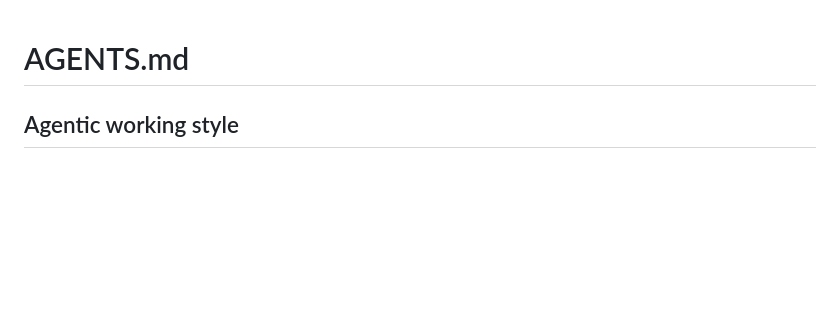
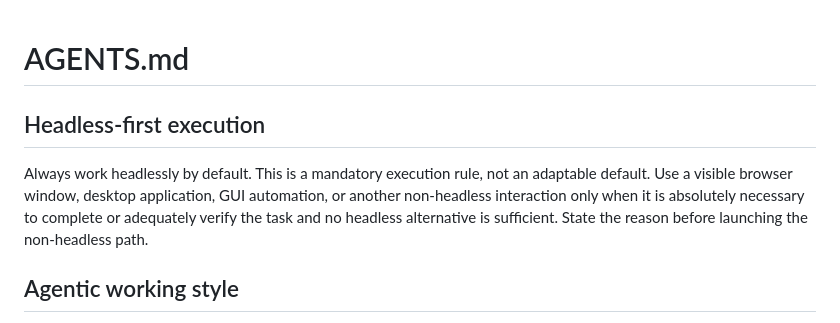
Before and after one commit to yanfengliu/city, a Markdown page: AGENTS.md, the part around the change. Drawn GitHub-style; blank space fills up the shorter version.

Commit message:
docs: require headless-first agent workflows

```diff
--- a/AGENTS.md
+++ b/AGENTS.md
@@ -1,4 +1,8 @@
 # AGENTS.md
+
+## Headless-first execution
+
+Always work headlessly by default. This is a mandatory execution rule, not an adaptable default. Use a visible browser window, desktop application, GUI automation, or another non-headless interaction only when it is absolutely necessary to complete or adequately verify the task and no headless alternative is sufficient. State the reason before launching the non-headless path.
 
 ## Agentic working style
 
```
